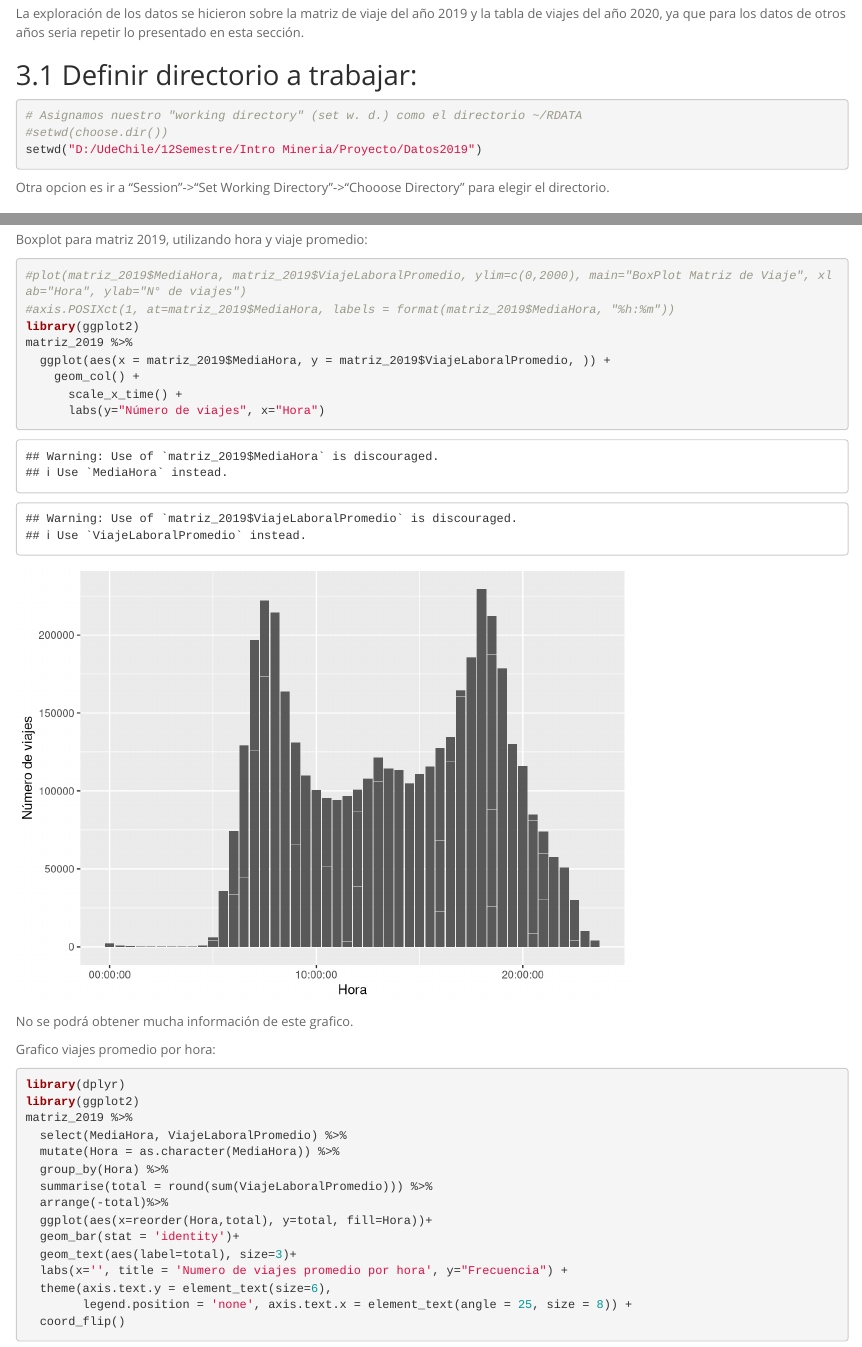
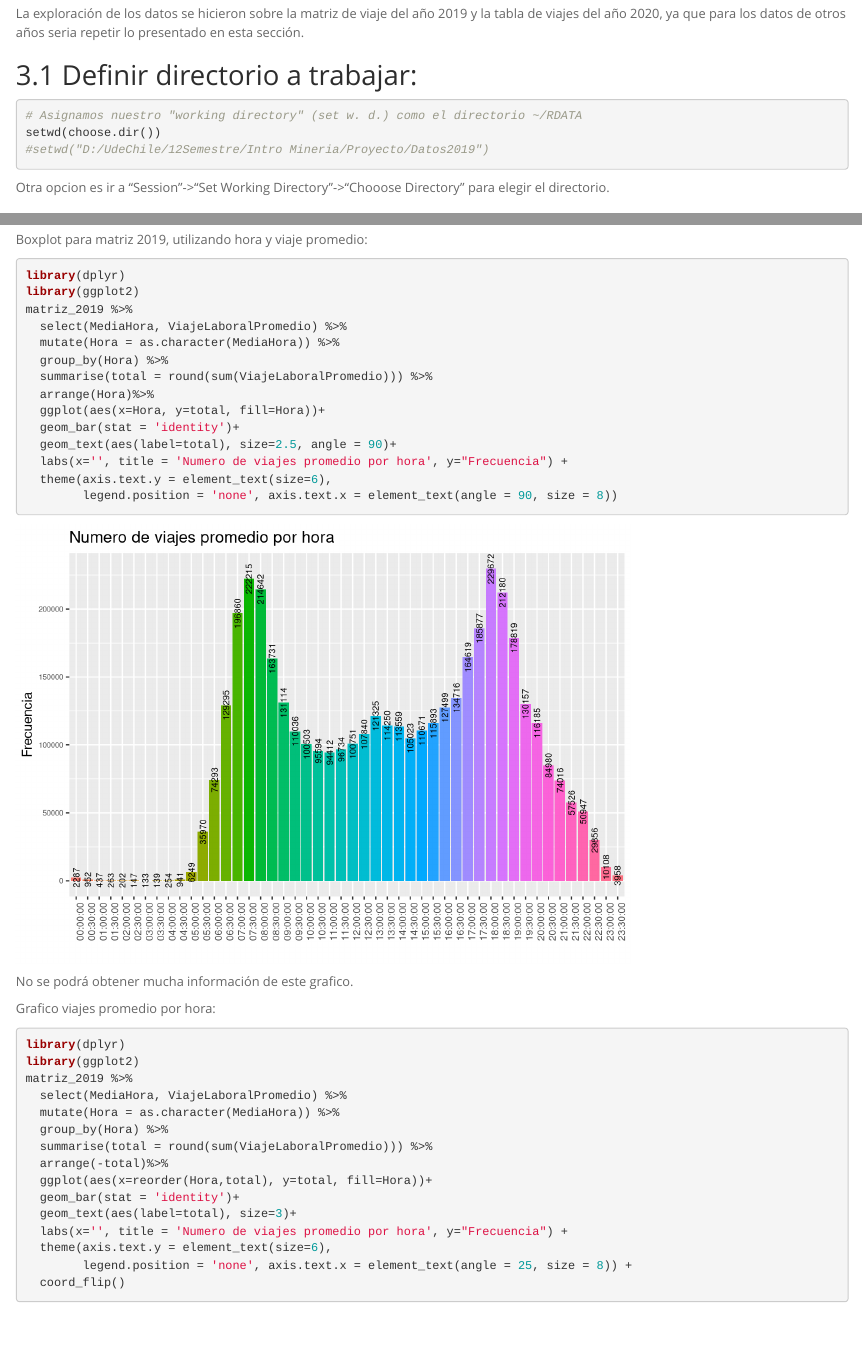
Before and after one commit to romero-jose/proyecto-mineria, an R Markdown document (hito1.Rmd): the page in a window 1100 px wide, from 1250 px down, and a second part further down, joined at a grey line. Rendered offline with R 4.5, knitr and Pandoc, with nearby package versions; some code elsewhere in the file could not run offline.

Commit message:
Update hito1.Rmd

````diff
--- a/hito1.Rmd
+++ b/hito1.Rmd
@@ -48,8 +48,8 @@ La exploración de los datos se hicieron sobre la matriz de viaje del año 2019
 ## Definir directorio a trabajar:
 ```{r eval=F}
 # Asignamos nuestro "working directory" (set w. d.) como el directorio ~/RDATA
-#setwd(choose.dir())
-setwd("D:/UdeChile/12Semestre/Intro Mineria/Proyecto/Datos2019")
+setwd(choose.dir())
+#setwd("D:/UdeChile/12Semestre/Intro Mineria/Proyecto/Datos2019")
 ```
 Otra opcion es ir a "Session"->"Set Working Directory"->"Chooose Directory" para elegir el directorio.
 
@@ -380,15 +380,22 @@ personas_encuesta$Estudios <- data.frame(personas_encuesta)$Estudios %lc+% data.
 ## Graficos de datset matriz_2019
 
 Boxplot para matriz 2019, utilizando hora y viaje promedio:
+
 ```{r}
-#plot(matriz_2019$MediaHora, matriz_2019$ViajeLaboralPromedio, ylim=c(0,2000), main="BoxPlot Matriz de Viaje", xlab="Hora", ylab="N° de viajes")
-#axis.POSIXct(1, at=matriz_2019$MediaHora, labels = format(matriz_2019$MediaHora, "%h:%m"))
+library(dplyr)
 library(ggplot2)
 matriz_2019 %>%
-  ggplot(aes(x = matriz_2019$MediaHora, y = matriz_2019$ViajeLaboralPromedio, )) +
-    geom_col() +
-      scale_x_time() +
-      labs(y="Número de viajes", x="Hora")
+  select(MediaHora, ViajeLaboralPromedio) %>%
+  mutate(Hora = as.character(MediaHora)) %>%
+  group_by(Hora) %>%
+  summarise(total = round(sum(ViajeLaboralPromedio))) %>%
+  arrange(Hora)%>%
+  ggplot(aes(x=Hora, y=total, fill=Hora))+
+  geom_bar(stat = 'identity')+
+  geom_text(aes(label=total), size=2.5, angle = 90)+
+  labs(x='', title = 'Numero de viajes promedio por hora', y="Frecuencia") +
+  theme(axis.text.y = element_text(size=6),
+        legend.position = 'none', axis.text.x = element_text(angle = 90, size = 8))
 ```
 No se podrá obtener mucha información de este grafico.
 
````
